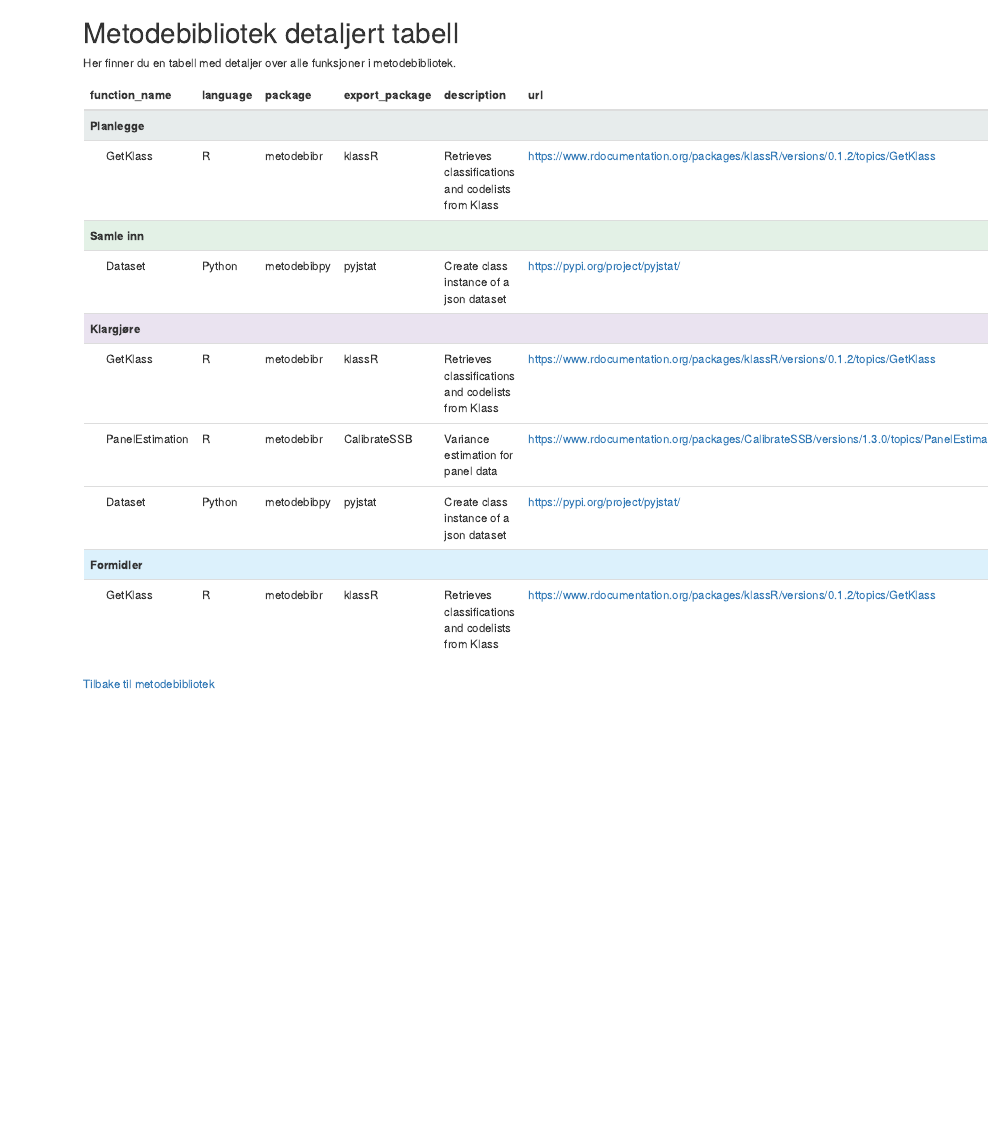
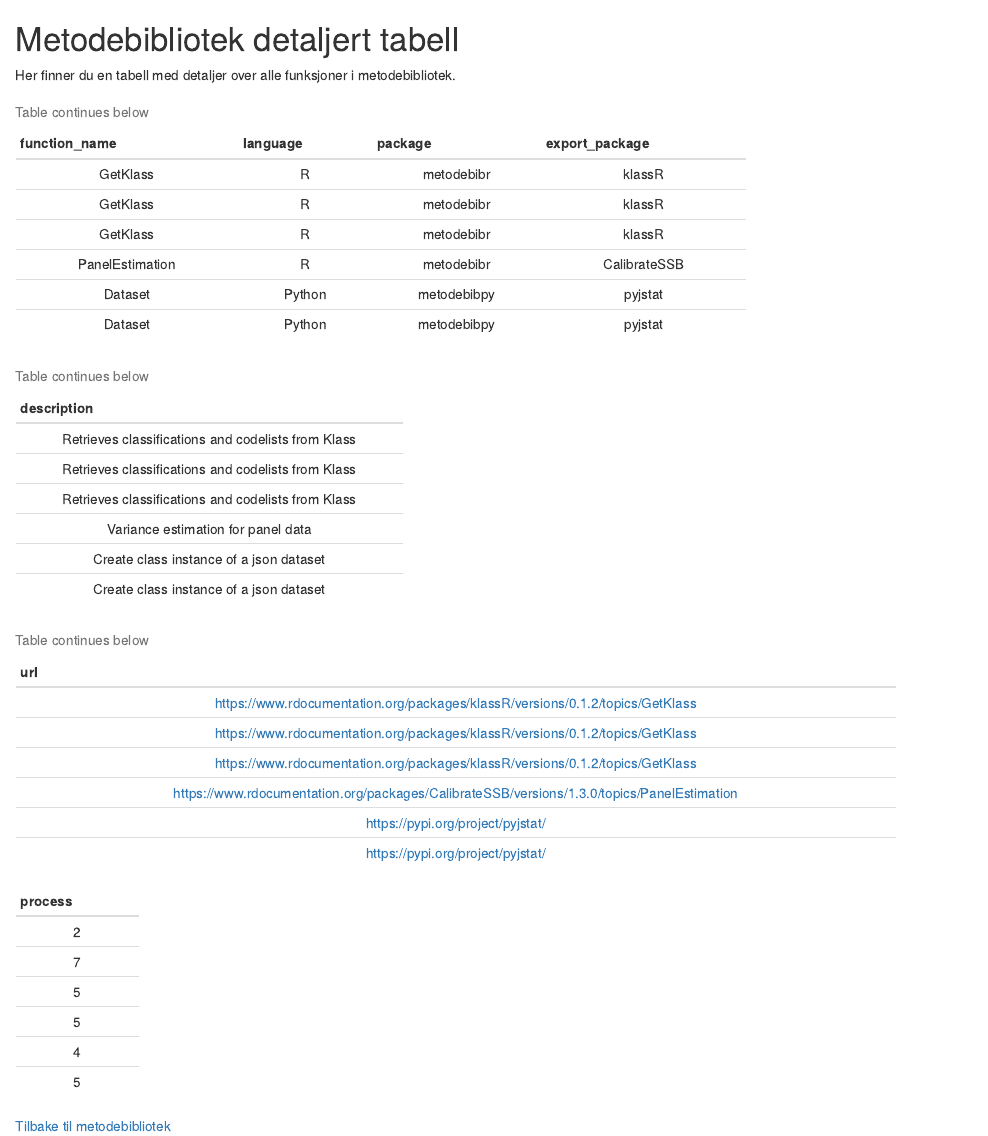
Before and after one commit to statisticsnorway/metodebibliotek, an R Markdown document (help/metodebib_tabell.Rmd): the page in a window 1100 px wide, from its top. Rendered offline with R 4.5, knitr and Pandoc, with nearby package versions.

Commit message:
Changed to use pander instead og kable so renders til md.

````diff
--- a/help/metodebib_tabell.Rmd
+++ b/help/metodebib_tabell.Rmd
@@ -25,24 +25,10 @@ for (i in 1:nrow(ssblist)){
   newline$process <- unique(process)
   ssbtabell <- rbind(ssbtabell, newline)
 }
-ssbtabell <- ssbtabell[order(ssbtabell$process), ]
-prosess_names <- data.frame(code = c(2,4,5,7),
-                            name = c("Planlegge","Samle inn", "Klargjøre","Formidler"))
-get_rows <- function(pnum){
-  firsti <- which(pnum == ssbtabell$process)[1]
-  lasti <- which(pnum == ssbtabell$process)[length(which(pnum == ssbtabell$process))]
-  c(firsti, lasti)
-}
 
-farge <- c("#e7ecec", "#e3f1e6","#eae3f0", "#dcf1fc", "ffddca", "f3ebc6")
-ssbtabell %>%
-  kbl(row.names = F) %>%
-  kable_styling() %>%
-  pack_rows(prosess_names$name[1], get_rows(2)[1], get_rows(2)[2], label_row_css= paste0("background-color: ", farge[1])) %>%
-  pack_rows(prosess_names$name[2], get_rows(4)[1], get_rows(4)[2], label_row_css= paste0("background-color: ", farge[2])) %>%
-  pack_rows(prosess_names$name[3], get_rows(5)[1], get_rows(5)[2], label_row_css= paste0("background-color: ", farge[3])) %>%
-    pack_rows(prosess_names$name[4], get_rows(7)[1], get_rows(7)[2], label_row_css= paste0("background-color: ", farge[4]))
-
+sstabell <- ssbtabell[order(ssbtabell$process), ]
+library(pander)
+pander(ssbtabell, row.names = F)
 
 ```
 
````
Also changed, not shown: help/metodebib_tabell.md (added).
